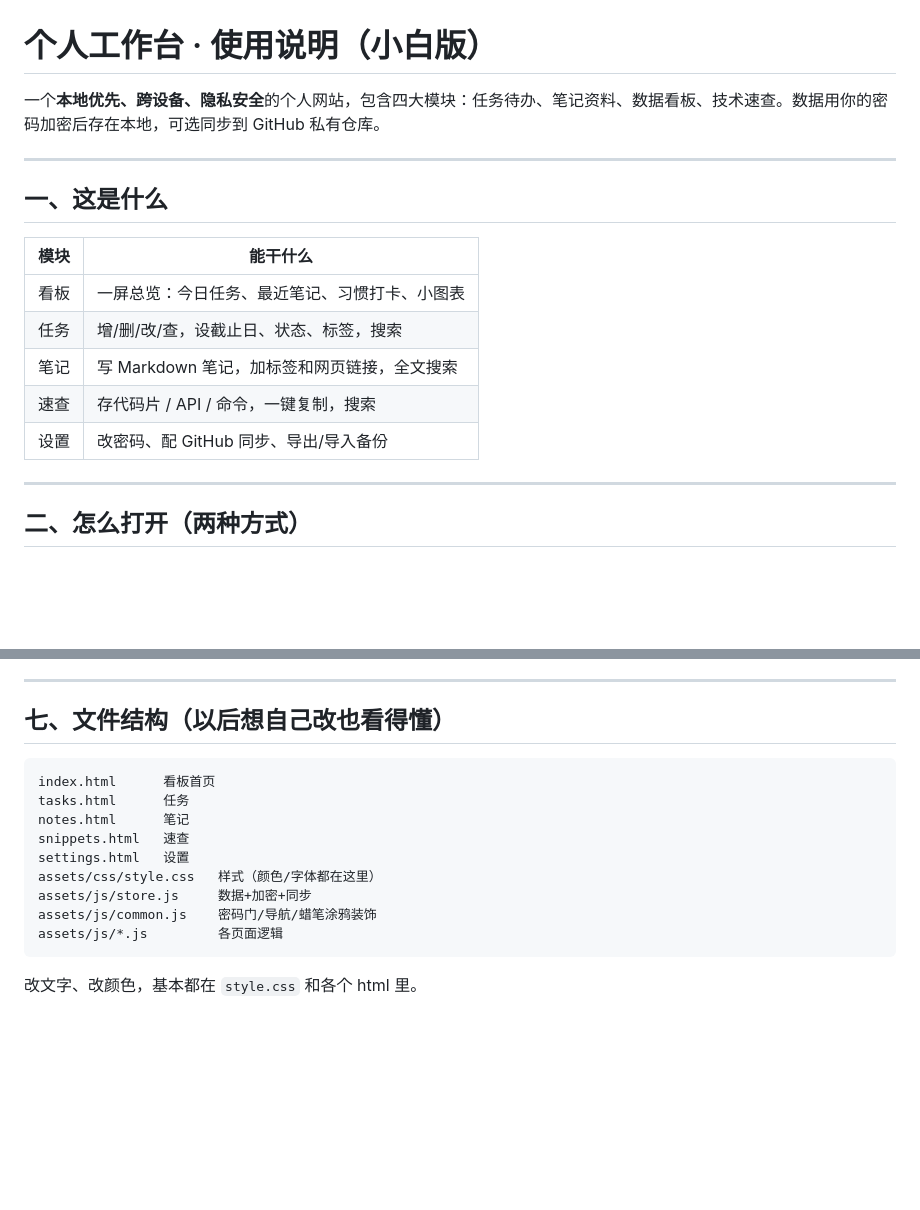
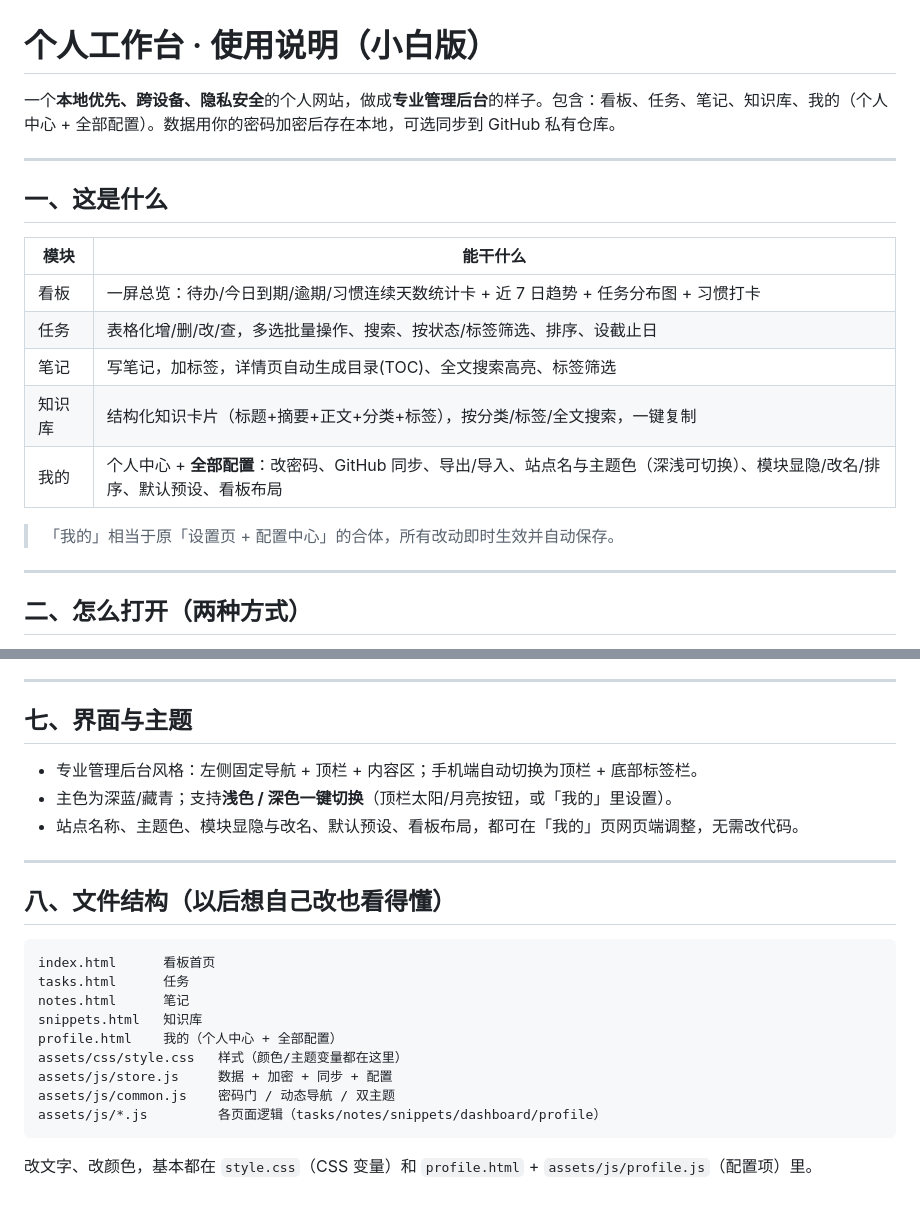
Before and after one commit to wjm-0112/workbench, a Markdown page: README.md, 2 parts joined by grey strips. Drawn GitHub-style; blank space fills up the shorter version.

````diff
--- a/README.md
+++ b/README.md
@@ -1,6 +1,6 @@
 # 个人工作台 · 使用说明（小白版）
 
-一个**本地优先、跨设备、隐私安全**的个人网站，包含四大模块：任务待办、笔记资料、数据看板、技术速查。数据用你的密码加密后存在本地，可选同步到 GitHub 私有仓库。
+一个**本地优先、跨设备、隐私安全**的个人网站，做成**专业管理后台**的样子。包含：看板、任务、笔记、知识库、我的（个人中心 + 全部配置）。数据用你的密码加密后存在本地，可选同步到 GitHub 私有仓库。
 
 ---
 
@@ -8,11 +8,13 @@
 
 | 模块 | 能干什么 |
 |---|---|
-| 看板 | 一屏总览：今日任务、最近笔记、习惯打卡、小图表 |
-| 任务 | 增/删/改/查，设截止日、状态、标签，搜索 |
-| 笔记 | 写 Markdown 笔记，加标签和网页链接，全文搜索 |
-| 速查 | 存代码片 / API / 命令，一键复制，搜索 |
-| 设置 | 改密码、配 GitHub 同步、导出/导入备份 |
+| 看板 | 一屏总览：待办/今日到期/逾期/习惯连续天数统计卡 + 近 7 日趋势 + 任务分布图 + 习惯打卡 |
+| 任务 | 表格化增/删/改/查，多选批量操作、搜索、按状态/标签筛选、排序、设截止日 |
+| 笔记 | 写笔记，加标签，详情页自动生成目录(TOC)、全文搜索高亮、标签筛选 |
+| 知识库 | 结构化知识卡片（标题+摘要+正文+分类+标签），按分类/标签/全文搜索，一键复制 |
+| 我的 | 个人中心 + **全部配置**：改密码、GitHub 同步、导出/导入、站点名与主题色（深浅可切换）、模块显隐/改名/排序、默认预设、看板布局 |
+
+> 「我的」相当于原「设置页 + 配置中心」的合体，所有改动即时生效并自动保存。
 
 ---
 
@@ -108,17 +98,25 @@
 
 ---
 
-## 七、文件结构（以后想自己改也看得懂）
+## 七、界面与主题
+
+- 专业管理后台风格：左侧固定导航 + 顶栏 + 内容区；手机端自动切换为顶栏 + 底部标签栏。
+- 主色为深蓝/藏青；支持**浅色 / 深色一键切换**（顶栏太阳/月亮按钮，或「我的」里设置）。
+- 站点名称、主题色、模块显隐与改名、默认预设、看板布局，都可在「我的」页网页端调整，无需改代码。
+
+---
+
+## 八、文件结构（以后想自己改也看得懂）
 
 ```
 index.html      看板首页
 tasks.html      任务
 notes.html      笔记
-snippets.html   速查
-settings.html   设置
-assets/css/style.css   样式（颜色/字体都在这里）
-assets/js/store.js     数据+加密+同步
-assets/js/common.js    密码门/导航/蜡笔涂鸦装饰
-assets/js/*.js         各页面逻辑
+snippets.html   知识库
+profile.html    我的（个人中心 + 全部配置）
+assets/css/style.css   样式（颜色/主题变量都在这里）
+assets/js/store.js     数据 + 加密 + 同步 + 配置
+assets/js/common.js    密码门 / 动态导航 / 双主题
+assets/js/*.js         各页面逻辑（tasks/notes/snippets/dashboard/profile）
 ```
-改文字、改颜色，基本都在 `style.css` 和各个 html 里。
+改文字、改颜色，基本都在 `style.css`（CSS 变量）和 `profile.html` + `assets/js/profile.js`（配置项）里。
````
Also changed, not shown: other parts of README.md (+19 -31 lines).
